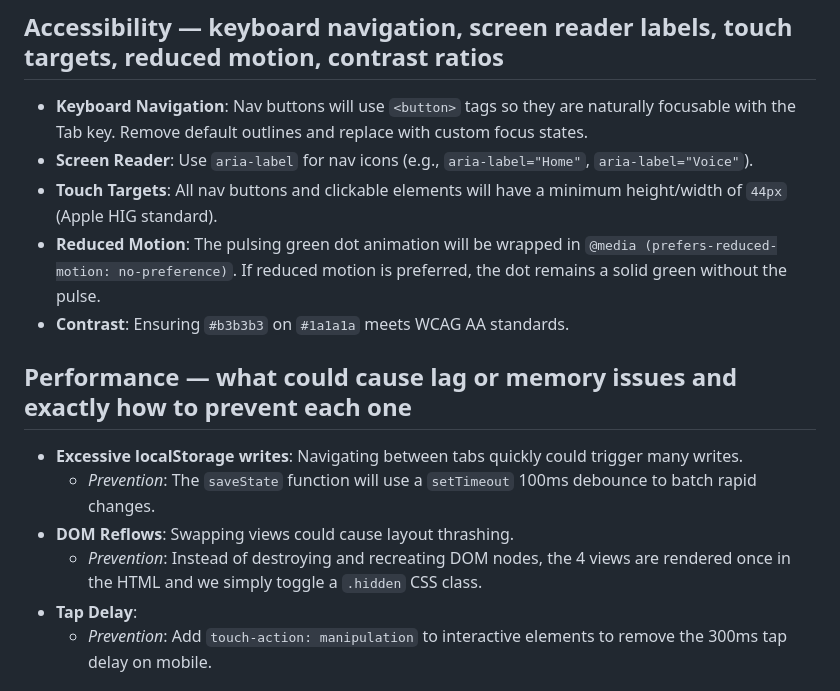
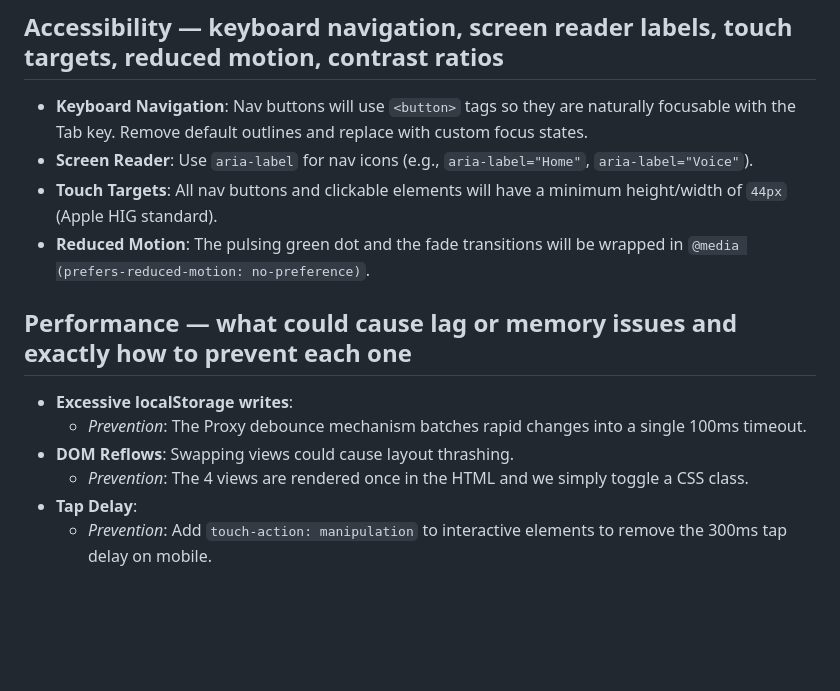
Before and after one commit to purvikabhartia20-stack/spotify-voice-save, a Markdown page: phase1_plan.md, the part around one of its changes. Drawn GitHub-style; blank space fills up the shorter version.

```diff
--- a/phase1_plan.md
+++ b/phase1_plan.md
@@ -75,14 +76,13 @@
 - **Keyboard Navigation**: Nav buttons will use `<button>` tags so they are naturally focusable with the Tab key. Remove default outlines and replace with custom focus states.
 - **Screen Reader**: Use `aria-label` for nav icons (e.g., `aria-label="Home"`, `aria-label="Voice"`).
 - **Touch Targets**: All nav buttons and clickable elements will have a minimum height/width of `44px` (Apple HIG standard).
-- **Reduced Motion**: The pulsing green dot animation will be wrapped in `@media (prefers-reduced-motion: no-preference)`. If reduced motion is preferred, the dot remains a solid green without the pulse.
-- **Contrast**: Ensuring `#b3b3b3` on `#1a1a1a` meets WCAG AA standards.
+- **Reduced Motion**: The pulsing green dot and the fade transitions will be wrapped in `@media (prefers-reduced-motion: no-preference)`.
 
 ## Performance — what could cause lag or memory issues and exactly how to prevent each one
-- **Excessive localStorage writes**: Navigating between tabs quickly could trigger many writes.
-  - *Prevention*: The `saveState` function will use a `setTimeout` 100ms debounce to batch rapid changes.
+- **Excessive localStorage writes**:
+  - *Prevention*: The Proxy debounce mechanism batches rapid changes into a single 100ms timeout.
 - **DOM Reflows**: Swapping views could cause layout thrashing.
-  - *Prevention*: Instead of destroying and recreating DOM nodes, the 4 views are rendered once in the HTML and we simply toggle a `.hidden` CSS class.
+  - *Prevention*: The 4 views are rendered once in the HTML and we simply toggle a CSS class.
 - **Tap Delay**:
   - *Prevention*: Add `touch-action: manipulation` to interactive elements to remove the 300ms tap delay on mobile.
 
```
Also changed, not shown: other parts of phase1_plan.md (+26 -27 lines).
